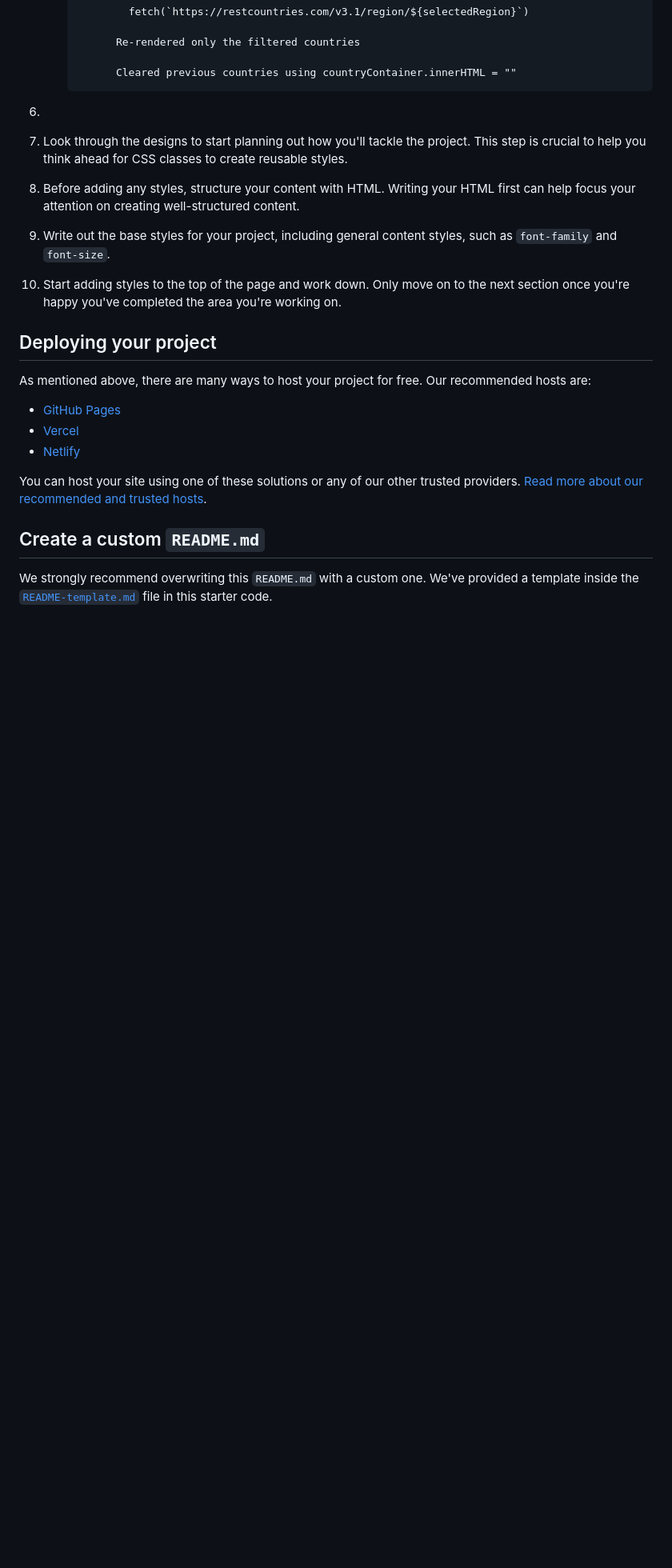
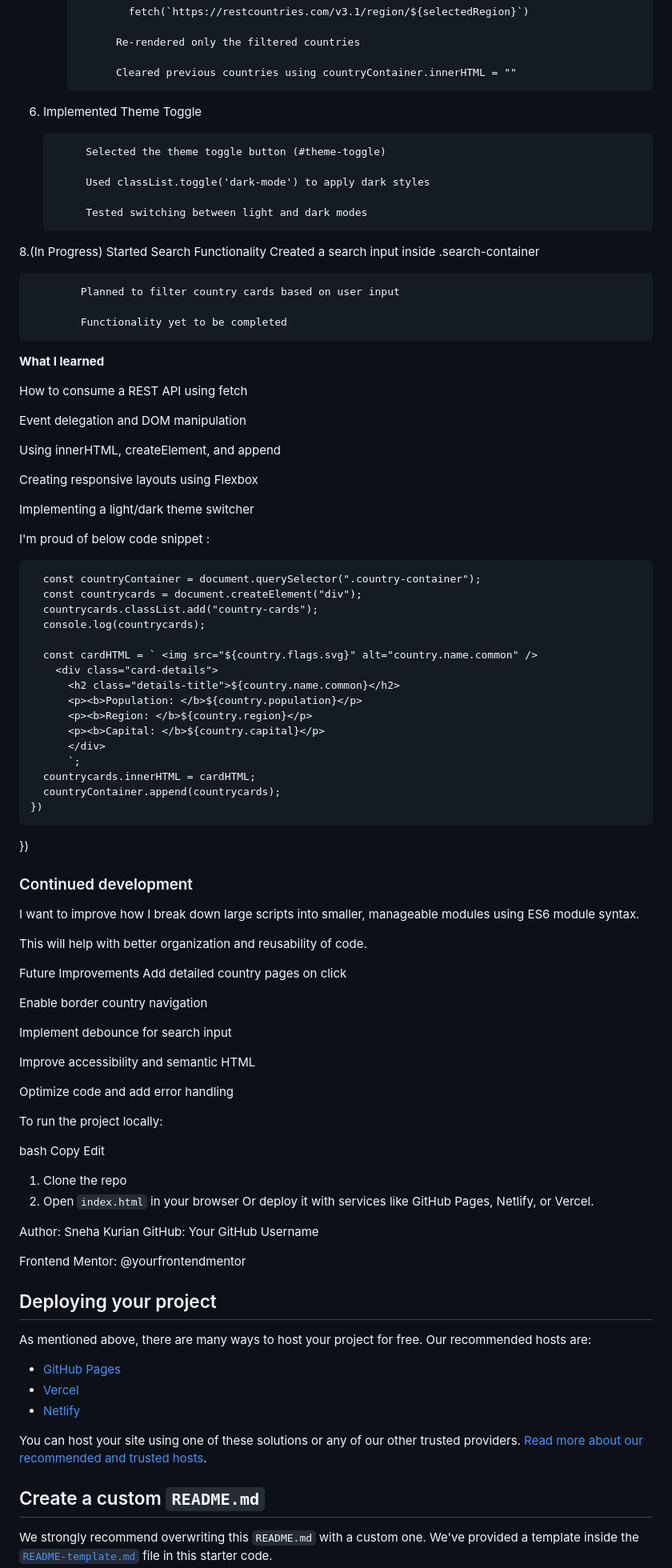
Before and after one commit to Sneha013084/PROJECT-1-Rest-countries-API, a Markdown page: rest-countries-api-with-color-theme-switcher-master/README.md, the part around the change. Shown: that part at 80% size. GitHub-like rendering; blank space fills up the shorter version.

```diff
--- a/rest-countries-api-with-color-theme-switcher-master/README.md
+++ b/rest-countries-api-with-color-theme-switcher-master/README.md
@@ -117,15 +117,90 @@ Live Site URL: Live Demo
                 Cleared previous countries using countryContainer.innerHTML = ""
 
 
-7.
+7. Implemented Theme Toggle
+
+            Selected the theme toggle button (#theme-toggle)
+
+            Used classList.toggle('dark-mode') to apply dark styles
+
+            Tested switching between light and dark modes
+
+8.(In Progress) Started Search Functionality
+            Created a search input inside .search-container
+
+            Planned to filter country cards based on user input
+
+            Functionality yet to be completed
+
+
+**What I learned**
+
+How to consume a REST API using fetch
+
+Event delegation and DOM manipulation
+
+Using innerHTML, createElement, and append
+
+Creating responsive layouts using Flexbox
+
+Implementing a light/dark theme switcher
+
+I'm proud of below code snippet :
+
+      const countryContainer = document.querySelector(".country-container");
+      const countrycards = document.createElement("div");
+      countrycards.classList.add("country-cards");
+      console.log(countrycards);
+
+      const cardHTML = ` <img src="${country.flags.svg}" alt="country.name.common" />
+        <div class="card-details">
+          <h2 class="details-title">${country.name.common}</h2>
+          <p><b>Population: </b>${country.population}</p>
+          <p><b>Region: </b>${country.region}</p>
+          <p><b>Capital: </b>${country.capital}</p>
+          </div>
+          `;
+      countrycards.innerHTML = cardHTML;
+      countryContainer.append(countrycards);
+    })
+  })
 
 
 
+### Continued development
 
-4.  Look through the designs to start planning out how you'll tackle the project. This step is crucial to help you think ahead for CSS classes to create reusable styles.
-5. Before adding any styles, structure your content with HTML. Writing your HTML first can help focus your attention on creating well-structured content.
-6. Write out the base styles for your project, including general content styles, such as `font-family` and `font-size`.
-7. Start adding styles to the top of the page and work down. Only move on to the next section once you're happy you've completed the area you're working on.
+I want to improve how I break down large scripts into smaller, manageable modules using ES6 module syntax.
+
+This will help with better organization and reusability of code.
+
+Future Improvements
+Add detailed country pages on click
+
+Enable border country navigation
+
+Implement debounce for search input
+
+Improve accessibility and semantic HTML
+
+Optimize code and add error handling
+
+
+
+To run the project locally:
+
+bash
+Copy
+Edit
+1. Clone the repo
+2. Open `index.html` in your browser
+Or deploy it with services like GitHub Pages, Netlify, or Vercel.
+
+Author:
+Sneha Kurian
+GitHub: Your GitHub Username
+
+Frontend Mentor: @yourfrontendmentor
+
 
 ## Deploying your project
 
```
